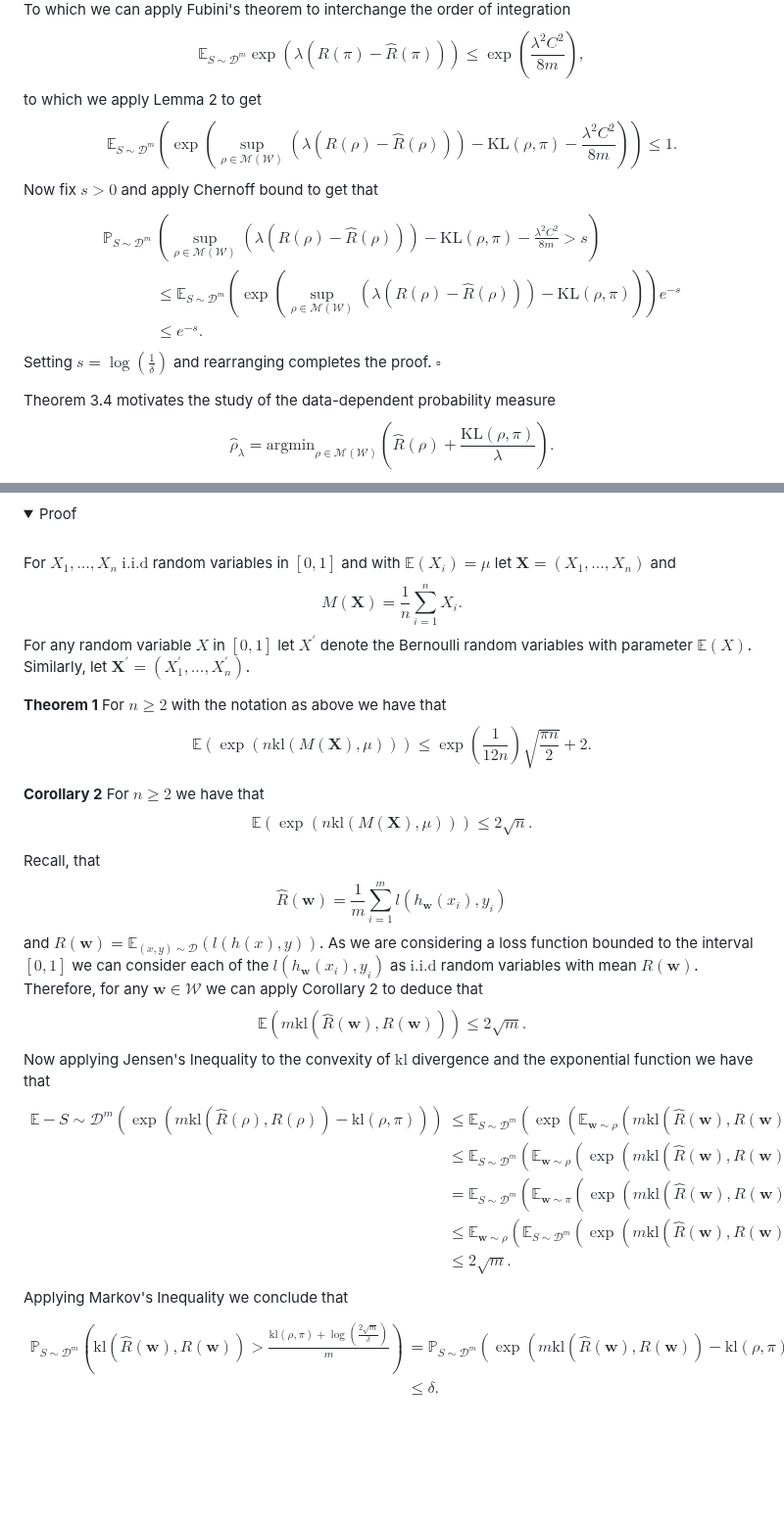
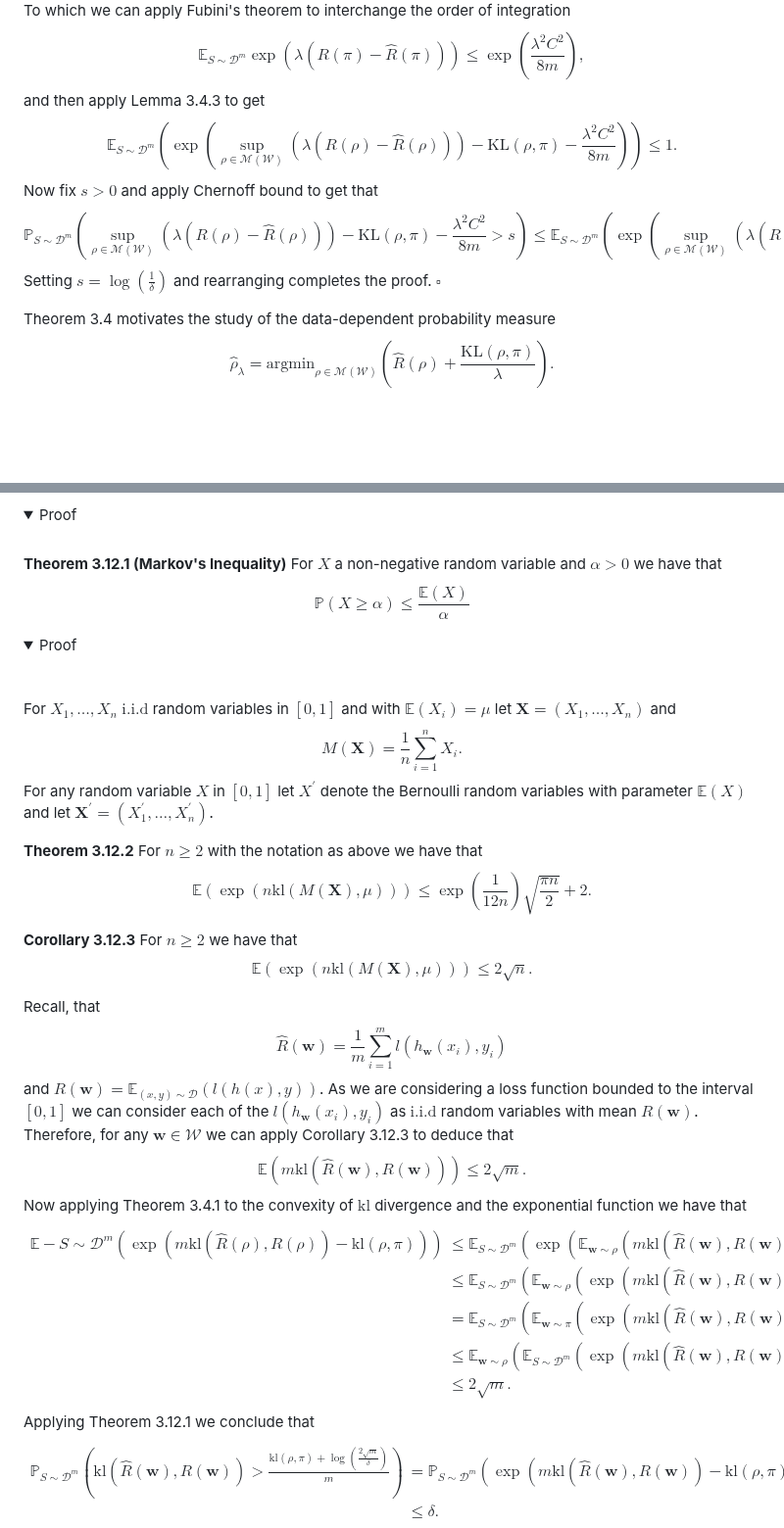
Before and after one commit to ThomasWalker1/Generalization-of-Neural-Networks, a Markdown page: Reports and Presentation/A Guide to Probably Approximately Correct Bounds for Neural Networks/3_Empirical_PAC_Bayes.md, 2 parts joined by grey strips. Shown at 98% size. GitHub-like rendering; folded sections open; blank space fills up the shorter version.

```diff
--- a/Reports and Presentation/A Guide to Probably Approximately Correct Bounds for Neural Networks/3_Empirical_PAC_Bayes.md
+++ b/Reports and Presentation/A Guide to Probably Approximately Correct Bounds for Neural Networks/3_Empirical_PAC_Bayes.md
@@ -68,10 +66,10 @@ Integrating this with respect to $\pi$ gives
 $$\mathbb{E}_{\mathbf{w}\sim\pi}\mathbb{E}_{S\sim\mathcal{D}^m}\left(\exp\left(\lambda\left(R(\mathbf{w})-\hat{R}(\mathbf{w})\right)\right)\right)\leq\exp\left(\frac{\lambda^2C^2}{8m}\right).$$
 To which we can apply Fubini's theorem to interchange the order of integration
 $$\mathbb{E}_{S\sim\mathcal{D}^m}\exp\left(\lambda\left(R(\pi)-\hat{R}(\pi)\right)\right)\leq\exp\left(\frac{\lambda^2C^2}{8m}\right),$$
-to which we apply Lemma 2 to get
+and then apply Lemma 3.4.3 to get
 $$\mathbb{E}_{S\sim\mathcal{D}^m}\left(\exp\left(\sup_{\rho\in\mathcal{M}(\mathcal{W})}\left(\lambda\left(R(\rho)-\hat{R}(\rho)\right)\right)-\mathrm{KL}(\rho,\pi)-\frac{\lambda^2C^2}{8m}\right)\right)\leq 1.$$
 Now fix $s>0$ and apply Chernoff bound to get that
-$$\begin{align*}\mathbb{P}_{S\sim\mathcal{D}^m}&\left(\sup_{\rho\in\mathcal{M}(\mathcal{W})}\left(\lambda\left(R(\rho)-\hat{R}(\rho)\right)\right)-\mathrm{KL}(\rho,\pi)-\frac{\lambda^2C^2}{8m}>s\right)\\&\leq\mathbb{E}_{S\sim\mathcal{D}^m}\left(\exp\left(\sup_{\rho\in\mathcal{M}(\mathcal{W})}\left(\lambda\left(R(\rho)-\hat{R}(\rho)\right)\right)-\mathrm{KL}(\rho,\pi)\right)\right)e^{-s}\\&\leq e^{-s}.\end{align*}$$
+$$\mathbb{P}_{S\sim\mathcal{D}^m}\left(\sup_{\rho\in\mathcal{M}(\mathcal{W})}\left(\lambda\left(R(\rho)-\hat{R}(\rho)\right)\right)-\mathrm{KL}(\rho,\pi)-\frac{\lambda^2C^2}{8m}>s\right)\leq\mathbb{E}_{S\sim\mathcal{D}^m}\left(\exp\left(\sup_{\rho\in\mathcal{M}(\mathcal{W})}\left(\lambda\left(R(\rho)-\hat{R}(\rho)\right)\right)-\mathrm{KL}(\rho,\pi)\right)\right)e^{-s}\leq e^{-s}.$$
 Setting $s=\log\left(\frac{1}{\delta}\right)$ and rearranging completes the proof. $\square$
 </details>
 
@@ -147,19 +145,27 @@ Refer to (Catoni, 2007) for the proof of this theorem.
 <summary>Proof</summary>
 <br>
 
-For $X_1,\dots,X_n$ $\mathrm{i.i.d}$ random variables in $[0,1]$ and with $\mathbb{E}(X_i)=\mu$ let $\mathbf{X}=(X_1,\dots,X_n)$ and $$M(\mathbf{X})=\frac{1}{n}\sum_{i=1}^nX_i.$$ For any random variable $X$ in $[0,1]$ let $X^\prime$ denote the Bernoulli random variables with parameter $\mathbb{E}(X)$. Similarly, let $\mathbf{X}^\prime=(X_1^\prime,\dots,X_n^\prime)$.
+**Theorem 3.12.1 (Markov's Inequality)** For $X$ a non-negative random variable and $\alpha>0$ we have that
+$$\mathbb{P}\left(X\geq\alpha\right)\leq\frac{\mathbb{E}(X)}{\alpha}$$
+<details>
+<summary>Proof</summary>
+<br>
 
-**Theorem 1** For $n\geq2$ with the notation as above we have that $$\mathbb{E}\left(\exp\left(n\mathrm{kl}(M(\mathbf{X}),\mu)\right)\right)\leq\exp\left(\frac{1}{12n}\right)\sqrt{\frac{\pi n}{2}}+2.$$
+</details>
 
-**Corollary 2** For $n\geq2$ we have that $$\mathbb{E}\left(\exp\left(n\mathrm{kl}(M(\mathbf{X}),\mu)\right)\right)\leq2\sqrt{n}.$$
+For $X_1,\dots,X_n$ $\mathrm{i.i.d}$ random variables in $[0,1]$ and with $\mathbb{E}(X_i)=\mu$ let $\mathbf{X}=(X_1,\dots,X_n)$ and $$M(\mathbf{X})=\frac{1}{n}\sum_{i=1}^nX_i.$$ For any random variable $X$ in $[0,1]$ let $X^\prime$ denote the Bernoulli random variables with parameter $\mathbb{E}(X)$ and let $\mathbf{X}^\prime=(X_1^\prime,\dots,X_n^\prime)$.
+
+**Theorem 3.12.2** For $n\geq2$ with the notation as above we have that $$\mathbb{E}\left(\exp\left(n\mathrm{kl}(M(\mathbf{X}),\mu)\right)\right)\leq\exp\left(\frac{1}{12n}\right)\sqrt{\frac{\pi n}{2}}+2.$$
+
+**Corollary 3.12.3** For $n\geq2$ we have that $$\mathbb{E}\left(\exp\left(n\mathrm{kl}(M(\mathbf{X}),\mu)\right)\right)\leq2\sqrt{n}.$$
 
 Recall, that
 $$\hat{R}(\mathbf{w})=\frac{1}{m}\sum_{i=1}^ml(h_{\mathbf{w}}(x_i),y_i)$$
-and $R({\mathbf{w}})=\mathbb{E}_{(x,y)\sim\mathcal{D}}\left(l(h(x),y)\right)$. As we are considering a loss function bounded to the interval $[0,1]$ we can consider each of the $l(h_{\mathbf{w}}(x_i),y_i)$ as $\mathrm{i.i.d}$ random variables with mean $R(\mathbf{w})$. Therefore, for any $\mathbf{w}\in\mathcal{W}$ we can apply Corollary 2 to deduce that
+and $R({\mathbf{w}})=\mathbb{E}_{(x,y)\sim\mathcal{D}}\left(l(h(x),y)\right)$. As we are considering a loss function bounded to the interval $[0,1]$ we can consider each of the $l(h_{\mathbf{w}}(x_i),y_i)$ as $\mathrm{i.i.d}$ random variables with mean $R(\mathbf{w})$. Therefore, for any $\mathbf{w}\in\mathcal{W}$ we can apply Corollary 3.12.3 to deduce that
 $$\mathbb{E}\left(m\mathrm{kl}\left(\hat{R}(\mathbf{w}),R(\mathbf{w})\right)\right)\leq2\sqrt{m}.$$
-Now applying Jensen's Inequality to the convexity of $\mathrm{kl}$ divergence and the exponential function we have that
+Now applying Theorem 3.4.1 to the convexity of $\mathrm{kl}$ divergence and the exponential function we have that
 $$\begin{align*}\mathbb{E}-{S\sim\mathcal{D}^m}\left(\exp\left(m\mathrm{kl}\left(\hat{R}(\rho),R(\rho)\right)-\mathrm{kl}\left(\rho,\pi\right)\right)\right)&\leq\mathbb{E}_{S\sim\mathcal{D}^m}\left(\exp\left(\mathbb{E}_{\mathbf{w}\sim\rho}\left(m\mathrm{kl}\left(\hat{R}(\mathbf{w}),R(\mathbf{w})\right)-\log\left(\frac{d\rho(\mathbf{w})}{d\pi(\mathbf{w})}\right)\right)\right)\right)\\&\leq\mathbb{E}_{S\sim\mathcal{D}^m}\left(\mathbb{E}_{\mathbf{w}\sim\rho}\left(\exp\left(m\mathrm{kl}\left(\hat{R}(\mathbf{w}),R(\mathbf{w})\right)-\log\left(\frac{d\rho(\mathbf{w})}{d\pi(\mathbf{w})}\right)\right)\right)\right)\\&=\mathbb{E}_{S\sim\mathcal{D}^m}\left(\mathbb{E}_{\mathbf{w}\sim\pi}\left(\exp\left(m\mathrm{kl}\left(\hat{R}(\mathbf{w}),R(\mathbf{w})\right)\right)\left(\frac{d\rho}{d\pi}\right)^{-1}\frac{d\rho}{d\pi}\right)\right)\\&\leq\mathbb{E}_{\mathbf{w}\sim\rho}\left(\mathbb{E}_{S\sim\mathcal{D}^m}\left(\exp\left(m\mathrm{kl}\left(\hat{R}(\mathbf{w}),R(\mathbf{w})\right)\right)\right)\right)\\&\leq2\sqrt{m}.\end{align*}$$
-Applying Markov's Inequality we conclude that
+Applying Theorem 3.12.1 we conclude that
 $$\begin{align*}\mathbb{P}_{S\sim\mathcal{D}^m}\left(\mathrm{kl}\left(\hat{R}(\mathbf{w}),R(\mathbf{w})\right)>\frac{\mathrm{kl}(\rho,\pi)+\log\left(\frac{2\sqrt{m}}{\delta}\right)}{m}\right)&=\mathbb{P}_{S\sim\mathcal{D}^m}\left(\exp\left(m\mathrm{kl}\left(\hat{R}(\mathbf{w}),R(\mathbf{w})\right)-\mathrm{kl}(\rho,\pi)\right)>\frac{2\sqrt{m}}{\delta}\right)\\&\leq\delta.\end{align*}$$
 Taking the complement of this completes the proof. $\square$
 
```
Also changed, not shown: other parts of Reports and Presentation/A Guide to Probably Approximately Correct Bounds for Neural Networks/3_Empirical_PAC_Bayes.md (+9 -11 lines).
